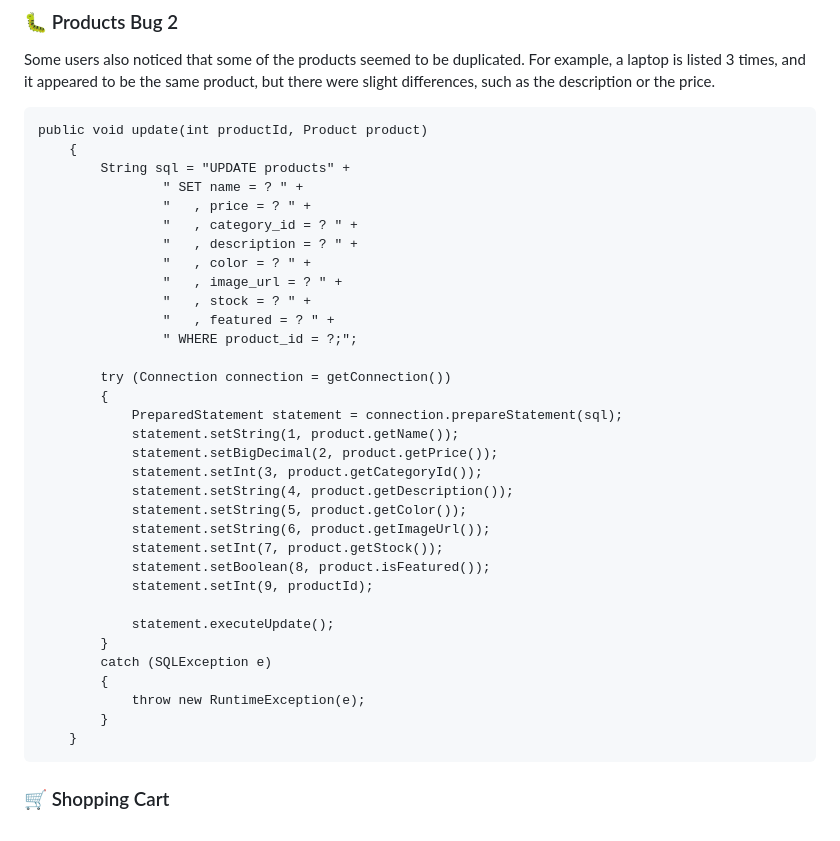
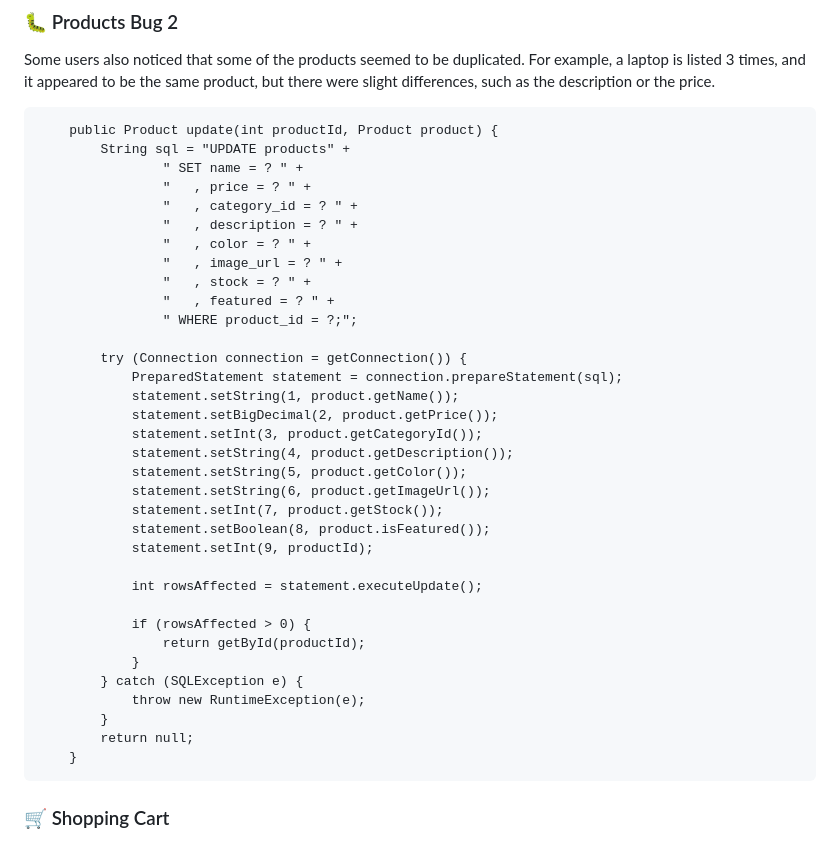
Before and after one commit to annaharbour/easyshop, a Markdown page: README.md, the part around one of its changes. Drawn GitHub-style.

````diff
--- a/README.md
+++ b/README.md
@@ -248,8 +245,7 @@ For example, a laptop is listed 3 times, and it appeared to be the same product,
 there were slight differences, such as the description or the price.
 
 ```
-public void update(int productId, Product product)
-    {
+    public Product update(int productId, Product product) {
         String sql = "UPDATE products" +
                 " SET name = ? " +
                 "   , price = ? " +
@@ -261,8 +257,7 @@ public void update(int productId, Product product)
                 "   , featured = ? " +
                 " WHERE product_id = ?;";
 
-        try (Connection connection = getConnection())
-        {
+        try (Connection connection = getConnection()) {
             PreparedStatement statement = connection.prepareStatement(sql);
             statement.setString(1, product.getName());
             statement.setBigDecimal(2, product.getPrice());
@@ -274,12 +269,15 @@ public void update(int productId, Product product)
             statement.setBoolean(8, product.isFeatured());
             statement.setInt(9, productId);
 
-            statement.executeUpdate();
-        }
-        catch (SQLException e)
-        {
+            int rowsAffected = statement.executeUpdate();
+
+            if (rowsAffected > 0) {
+                return getById(productId);
+            }
+        } catch (SQLException e) {
             throw new RuntimeException(e);
         }
+        return null;
     }
 ```
 
````
Also changed, not shown: other parts of README.md (+3 -6 lines).
